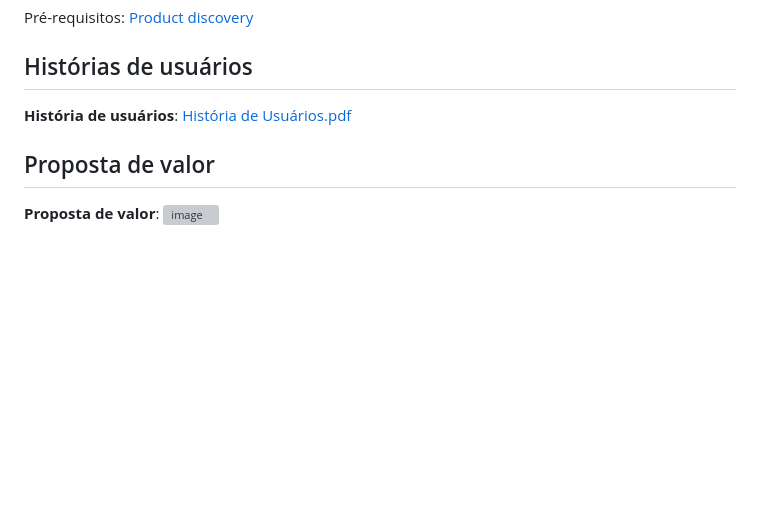
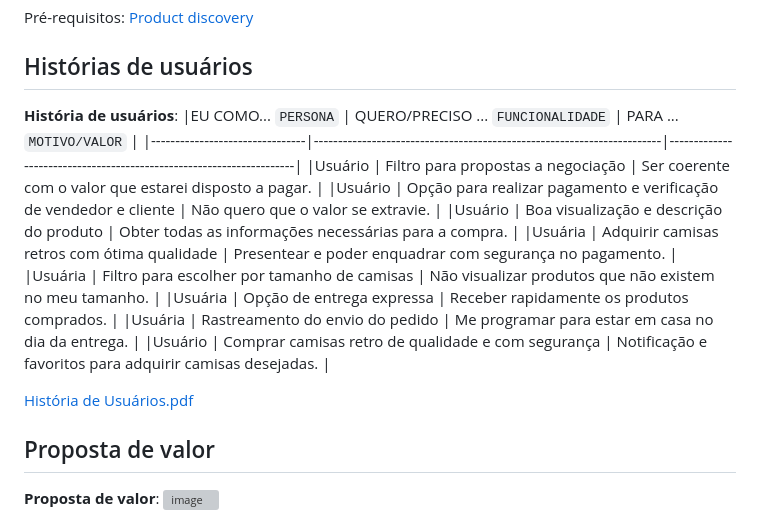
Before and after one commit to ICEI-PUC-Minas-PCO-ADS-TI/pco-ads-2024-2-tiaw-useretro, a Markdown page: docs/03-Product-design.md, the part around the change. Drawn GitHub-style; blank space fills up the shorter version; grey boxes are pictures that could not be loaded.

Commit message:
Update 03-Product-design.md
Historias de usuarios

```diff
--- a/docs/03-Product-design.md
+++ b/docs/03-Product-design.md
@@ -4,7 +4,23 @@
 
 ## Histórias de usuários
 
-**História de usuários**: [História de Usuários.pdf](https://github.com/user-attachments/files/17923979/Historia.de.Usuarios.pdf)
+**História de usuários**:
+|EU COMO... `PERSONA`            | QUERO/PRECISO ... `FUNCIONALIDADE`                                       | PARA ... `MOTIVO/VALOR`                                             |
+|--------------------------------|------------------------------------------------------------------------|---------------------------------------------------------------------|
+|Usuário                        | Filtro para propostas a negociação                                       | Ser coerente com o valor que estarei disposto a pagar.             |
+|Usuário                        | Opção para realizar pagamento e verificação de vendedor e cliente       | Não quero que o valor se extravie.                                 |
+|Usuário                        | Boa visualização e descrição do produto                                 | Obter todas as informações necessárias para a compra.              |
+|Usuária                        | Adquirir camisas retros com ótima qualidade                             | Presentear e poder enquadrar com segurança no pagamento.           |
+|Usuária                        | Filtro para escolher por tamanho de camisas                             | Não visualizar produtos que não existem no meu tamanho.            |
+|Usuária                        | Opção de entrega expressa                                               | Receber rapidamente os produtos comprados.                         |
+|Usuária                        | Rastreamento do envio do pedido                                         | Me programar para estar em casa no dia da entrega.                 |
+|Usuário                        | Comprar camisas retro de qualidade e com segurança                      | Notificação e favoritos para adquirir camisas desejadas.           |
+
+
+
+
+
+[História de Usuários.pdf](https://github.com/user-attachments/files/17923979/Historia.de.Usuarios.pdf)
 
 ## Proposta de valor
 
```
